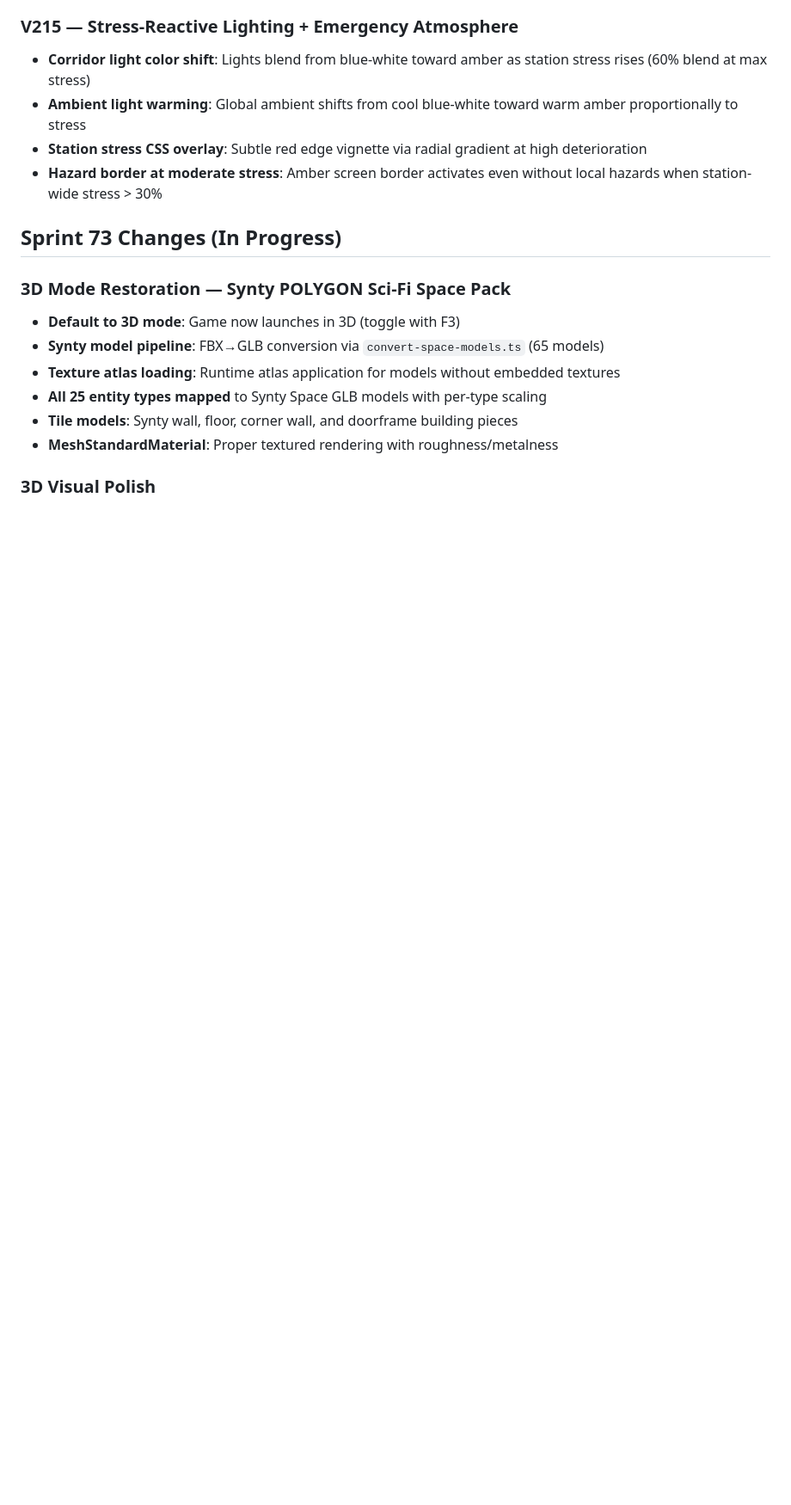
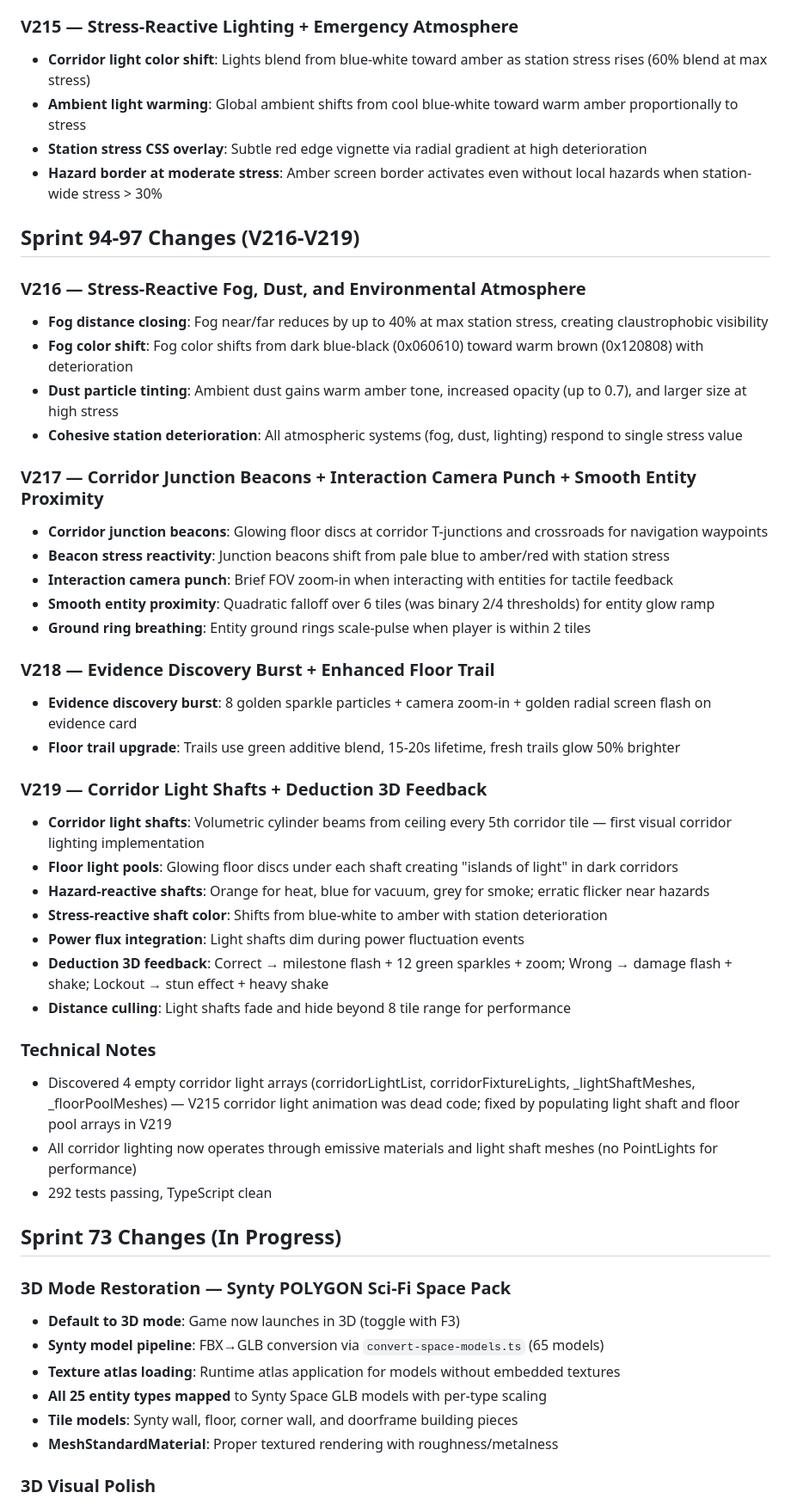
Before and after one commit to joshmarcus/ssr, a Markdown page: STATUS.md, the part around one of its changes. Shown at 86% size. Rendered like a GitHub page; blank space fills up the shorter version.

Commit message:
docs: update STATUS.md for V216-V219 corridor lighting + deduction feedback
Co-Authored-By: Claude Opus 4.6 <noreply@anthropic.com>

```diff
--- a/STATUS.md
+++ b/STATUS.md
@@ -142,6 +142,39 @@
 - **Ambient light warming**: Global ambient shifts from cool blue-white toward warm amber proportionally to stress
 - **Station stress CSS overlay**: Subtle red edge vignette via radial gradient at high deterioration
 - **Hazard border at moderate stress**: Amber screen border activates even without local hazards when station-wide stress > 30%
+
+## Sprint 94-97 Changes (V216-V219)
+
+### V216 — Stress-Reactive Fog, Dust, and Environmental Atmosphere
+- **Fog distance closing**: Fog near/far reduces by up to 40% at max station stress, creating claustrophobic visibility
+- **Fog color shift**: Fog color shifts from dark blue-black (0x060610) toward warm brown (0x120808) with deterioration
+- **Dust particle tinting**: Ambient dust gains warm amber tone, increased opacity (up to 0.7), and larger size at high stress
+- **Cohesive station deterioration**: All atmospheric systems (fog, dust, lighting) respond to single stress value
+
+### V217 — Corridor Junction Beacons + Interaction Camera Punch + Smooth Entity Proximity
+- **Corridor junction beacons**: Glowing floor discs at corridor T-junctions and crossroads for navigation waypoints
+- **Beacon stress reactivity**: Junction beacons shift from pale blue to amber/red with station stress
+- **Interaction camera punch**: Brief FOV zoom-in when interacting with entities for tactile feedback
+- **Smooth entity proximity**: Quadratic falloff over 6 tiles (was binary 2/4 thresholds) for entity glow ramp
+- **Ground ring breathing**: Entity ground rings scale-pulse when player is within 2 tiles
+
+### V218 — Evidence Discovery Burst + Enhanced Floor Trail
+- **Evidence discovery burst**: 8 golden sparkle particles + camera zoom-in + golden radial screen flash on evidence card
+- **Floor trail upgrade**: Trails use green additive blend, 15-20s lifetime, fresh trails glow 50% brighter
+
+### V219 — Corridor Light Shafts + Deduction 3D Feedback
+- **Corridor light shafts**: Volumetric cylinder beams from ceiling every 5th corridor tile — first visual corridor lighting implementation
+- **Floor light pools**: Glowing floor discs under each shaft creating "islands of light" in dark corridors
+- **Hazard-reactive shafts**: Orange for heat, blue for vacuum, grey for smoke; erratic flicker near hazards
+- **Stress-reactive shaft color**: Shifts from blue-white to amber with station deterioration
+- **Power flux integration**: Light shafts dim during power fluctuation events
+- **Deduction 3D feedback**: Correct → milestone flash + 12 green sparkles + zoom; Wrong → damage flash + shake; Lockout → stun effect + heavy shake
+- **Distance culling**: Light shafts fade and hide beyond 8 tile range for performance
+
+### Technical Notes
+- Discovered 4 empty corridor light arrays (corridorLightList, corridorFixtureLights, _lightShaftMeshes, _floorPoolMeshes) — V215 corridor light animation was dead code; fixed by populating light shaft and floor pool arrays in V219
+- All corridor lighting now operates through emissive materials and light shaft meshes (no PointLights for performance)
+- 292 tests passing, TypeScript clean
 
 ## Sprint 73 Changes (In Progress)
 
```
Also changed, not shown: other parts of STATUS.md (+1 -1 lines).
